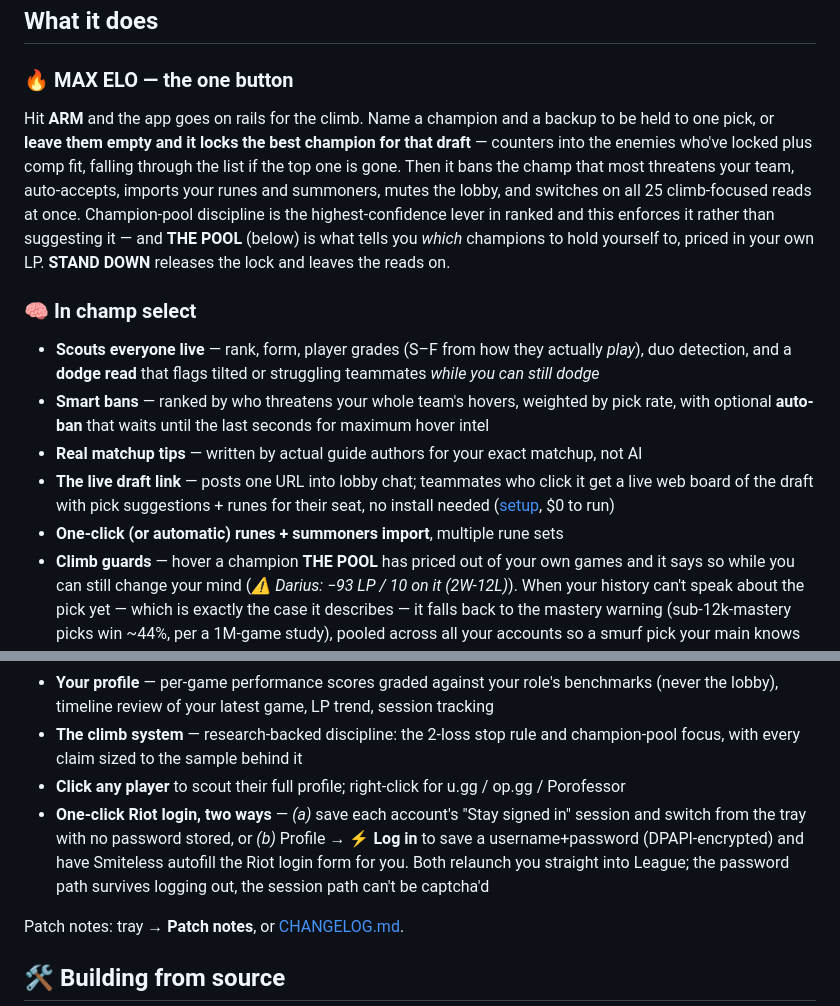
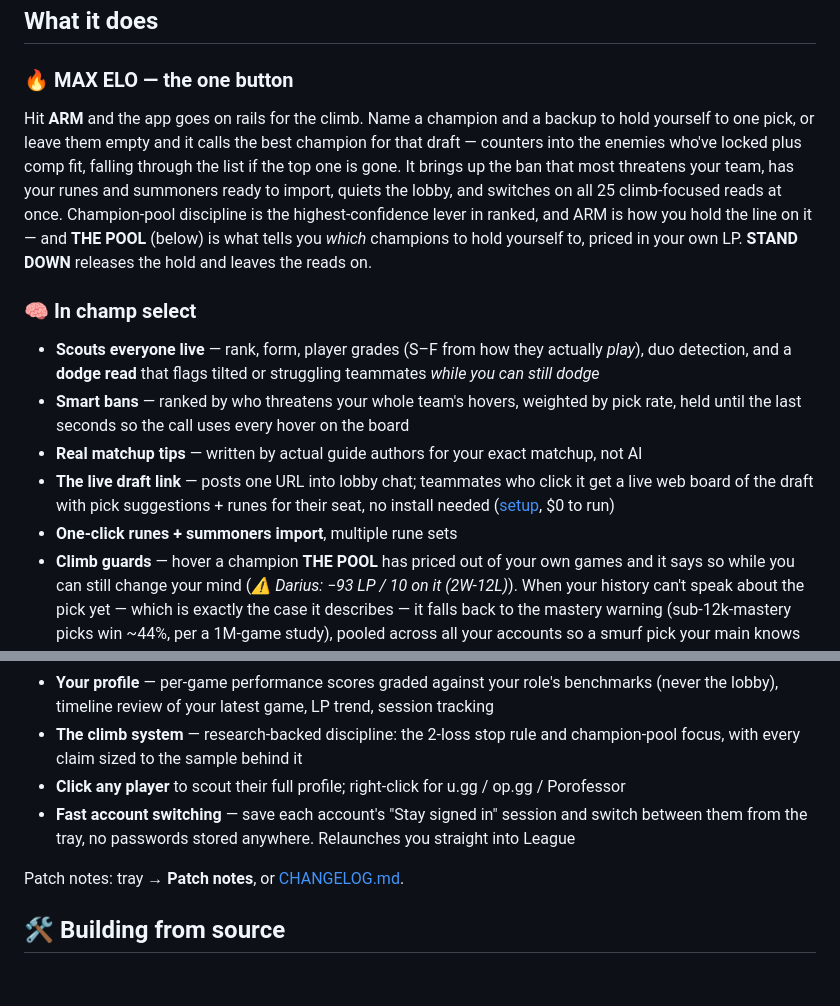
Before and after one commit to GFBarbosa/smiteless-br, a Markdown page: README.md, 2 parts joined by grey strips. Drawn GitHub-style; blank space fills up the shorter version.

Commit message:
README: tone down the feature copy
Describe ARM, bans, imports, in-game quiet and account switching in terms of
what they do for the climb rather than what they automate. Drops the password
autofill entry in favor of the session-switching path. No code changes.

Co-Authored-By: Claude Opus 5 <noreply@anthropic.com>

```diff
--- a/README.md
+++ b/README.md
@@ -97,21 +97,21 @@ It lives in your tray (gold **S**), opens itself at champ select and in-game, an
 ## What it does
 
 ### 🔥 MAX ELO — the one button
-Hit **ARM** and the app goes on rails for the climb. Name a champion and a backup to be held
-to one pick, or **leave them empty and it locks the best champion for that draft** — counters
-into the enemies who've locked plus comp fit, falling through the list if the top one is gone.
-Then it bans the champ that most threatens your team, auto-accepts, imports your runes and
-summoners, mutes the lobby, and switches on all 25 climb-focused reads at once. Champion-pool
-discipline is the highest-confidence lever in ranked and this enforces it rather than suggesting
-it — and **THE POOL** (below) is what tells you *which* champions to hold yourself to, priced in
-your own LP. **STAND DOWN** releases the lock and leaves the reads on.
+Hit **ARM** and the app goes on rails for the climb. Name a champion and a backup to hold
+yourself to one pick, or leave them empty and it calls the best champion for that draft —
+counters into the enemies who've locked plus comp fit, falling through the list if the top
+one is gone. It brings up the ban that most threatens your team, has your runes and summoners
+ready to import, quiets the lobby, and switches on all 25 climb-focused reads at once.
+Champion-pool discipline is the highest-confidence lever in ranked, and ARM is how you hold
+the line on it — and **THE POOL** (below) is what tells you *which* champions to hold yourself
+to, priced in your own LP. **STAND DOWN** releases the hold and leaves the reads on.
 
 ### 🧠 In champ select
 - **Scouts everyone live** — rank, form, player grades (S–F from how they actually *play*), duo detection, and a **dodge read** that flags tilted or struggling teammates *while you can still dodge*
-- **Smart bans** — ranked by who threatens your whole team's hovers, weighted by pick rate, with optional **auto-ban** that waits until the last seconds for maximum hover intel
+- **Smart bans** — ranked by who threatens your whole team's hovers, weighted by pick rate, held until the last seconds so the call uses every hover on the board
 - **Real matchup tips** — written by actual guide authors for your exact matchup, not AI
 - **The live draft link** — posts one URL into lobby chat; teammates who click it get a live web board of the draft with pick suggestions + runes for their seat, no install needed ([setup](docs/DRAFTLINK.md), $0 to run)
-- **One-click (or automatic) runes + summoners import**, multiple rune sets
+- **One-click runes + summoners import**, multiple rune sets
 - **Climb guards** — hover a champion **THE POOL** has priced out of your own games and it says so while you can still change your mind (*⚠ Darius: −93 LP / 10 on it (2W-12L)*). When your history can't speak about the pick yet — which is exactly the case it describes — it falls back to the mastery warning (sub-12k-mastery picks win ~44%, per a 1M-game study), pooled across all your accounts so a smurf pick your main knows is fine
 
 ### ⚡ In game
@@ -137,7 +137,7 @@ your own LP. **STAND DOWN** releases the lock and leaves the reads on.
 - **Your profile** — per-game performance scores graded against your role's benchmarks (never the lobby), timeline review of your latest game, LP trend, session tracking
 - **The climb system** — research-backed discipline: the 2-loss stop rule and champion-pool focus, with every claim sized to the sample behind it
 - **Click any player** to scout their full profile; right-click for u.gg / op.gg / Porofessor
-- **One-click Riot login, two ways** — *(a)* save each account's "Stay signed in" session and switch from the tray with no password stored, or *(b)* Profile → **⚡ Log in** to save a username+password (DPAPI-encrypted) and have Smiteless autofill the Riot login form for you. Both relaunch you straight into League; the password path survives logging out, the session path can't be captcha'd
+- **Fast account switching** — save each account's "Stay signed in" session and switch between them from the tray, no passwords stored anywhere. Relaunches you straight into League
 
 Patch notes: tray → **Patch notes**, or [CHANGELOG.md](CHANGELOG.md).
 
```
Also changed, not shown: other parts of README.md (+1 -1 lines).
